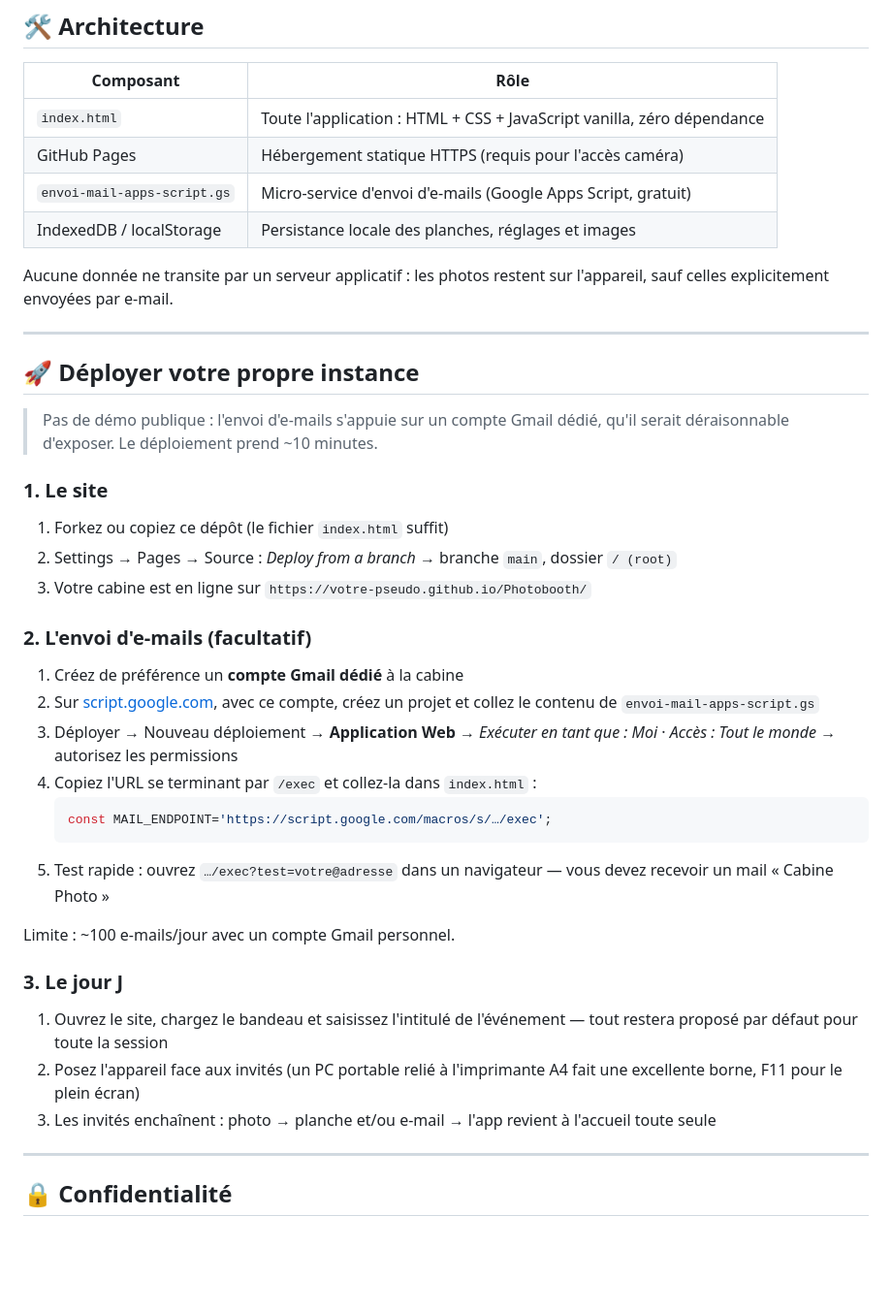
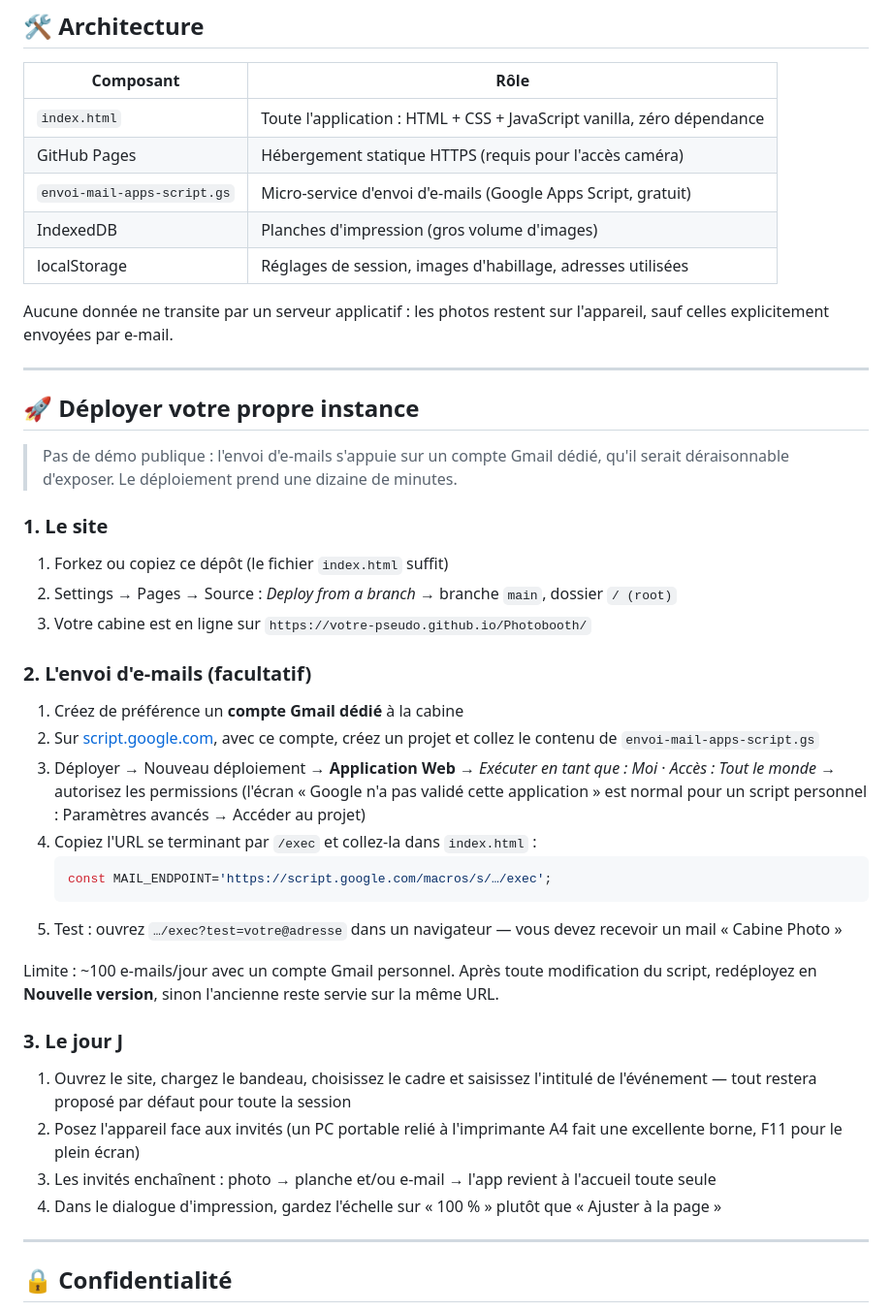
Before and after one commit to Metazel/Photobooth, a Markdown page: README.md, the part around one of its changes. Shown at 97% size. Rendered like a GitHub page; blank space fills up the shorter version.

````diff
--- a/README.md
+++ b/README.md
@@ -60,7 +93,8 @@ ou reçue par e-mail.
 | `index.html` | Toute l'application : HTML + CSS + JavaScript vanilla, zéro dépendance |
 | GitHub Pages | Hébergement statique HTTPS (requis pour l'accès caméra) |
 | `envoi-mail-apps-script.gs` | Micro-service d'envoi d'e-mails (Google Apps Script, gratuit) |
-| IndexedDB / localStorage | Persistance locale des planches, réglages et images |
+| IndexedDB | Planches d'impression (gros volume d'images) |
+| localStorage | Réglages de session, images d'habillage, adresses utilisées |
 
 Aucune donnée ne transite par un serveur applicatif : les photos restent sur
 l'appareil, sauf celles explicitement envoyées par e-mail.
@@ -70,7 +104,7 @@ l'appareil, sauf celles explicitement envoyées par e-mail.
 ## 🚀 Déployer votre propre instance
 
 > Pas de démo publique : l'envoi d'e-mails s'appuie sur un compte Gmail dédié,
-> qu'il serait déraisonnable d'exposer. Le déploiement prend ~10 minutes.
+> qu'il serait déraisonnable d'exposer. Le déploiement prend une dizaine de minutes.
 
 ### 1. Le site
 1. Forkez ou copiez ce dépôt (le fichier `index.html` suffit)
@@ -79,26 +113,32 @@ l'appareil, sauf celles explicitement envoyées par e-mail.
 
 ### 2. L'envoi d'e-mails (facultatif)
 1. Créez de préférence un **compte Gmail dédié** à la cabine
-2. Sur [script.google.com](https://script.google.com), avec ce compte, créez un
-   projet et collez le contenu de `envoi-mail-apps-script.gs`
+2. Sur [script.google.com](https://script.google.com), avec ce compte, créez un projet
+   et collez le contenu de `envoi-mail-apps-script.gs`
 3. Déployer → Nouveau déploiement → **Application Web** →
    *Exécuter en tant que : Moi* · *Accès : Tout le monde* → autorisez les permissions
+   (l'écran « Google n'a pas validé cette application » est normal pour un script
+   personnel : Paramètres avancés → Accéder au projet)
 4. Copiez l'URL se terminant par `/exec` et collez-la dans `index.html` :
    ```js
    const MAIL_ENDPOINT='https://script.google.com/macros/s/…/exec';
    ```
-5. Test rapide : ouvrez `…/exec?test=votre@adresse` dans un navigateur —
-   vous devez recevoir un mail « Cabine Photo »
+5. Test : ouvrez `…/exec?test=votre@adresse` dans un navigateur — vous devez recevoir
+   un mail « Cabine Photo »
 
 Limite : ~100 e-mails/jour avec un compte Gmail personnel.
+Après toute modification du script, redéployez en **Nouvelle version**, sinon l'ancienne
+reste servie sur la même URL.
 
 ### 3. Le jour J
-1. Ouvrez le site, chargez le bandeau et saisissez l'intitulé de l'événement —
-   tout restera proposé par défaut pour toute la session
-2. Posez l'appareil face aux invités (un PC portable relié à l'imprimante A4
-   fait une excellente borne, F11 pour le plein écran)
-3. Les invités enchaînent : photo → planche et/ou e-mail → l'app revient
-   à l'accueil toute seule
+1. Ouvrez le site, chargez le bandeau, choisissez le cadre et saisissez l'intitulé de
+   l'événement — tout restera proposé par défaut pour toute la session
+2. Posez l'appareil face aux invités (un PC portable relié à l'imprimante A4 fait une
+   excellente borne, F11 pour le plein écran)
+3. Les invités enchaînent : photo → planche et/ou e-mail → l'app revient à l'accueil
+   toute seule
+4. Dans le dialogue d'impression, gardez l'échelle sur « 100 % » plutôt que
+   « Ajuster à la page »
 
 ---
 
````
Also changed, not shown: other parts of README.md (+59 -26 lines).
